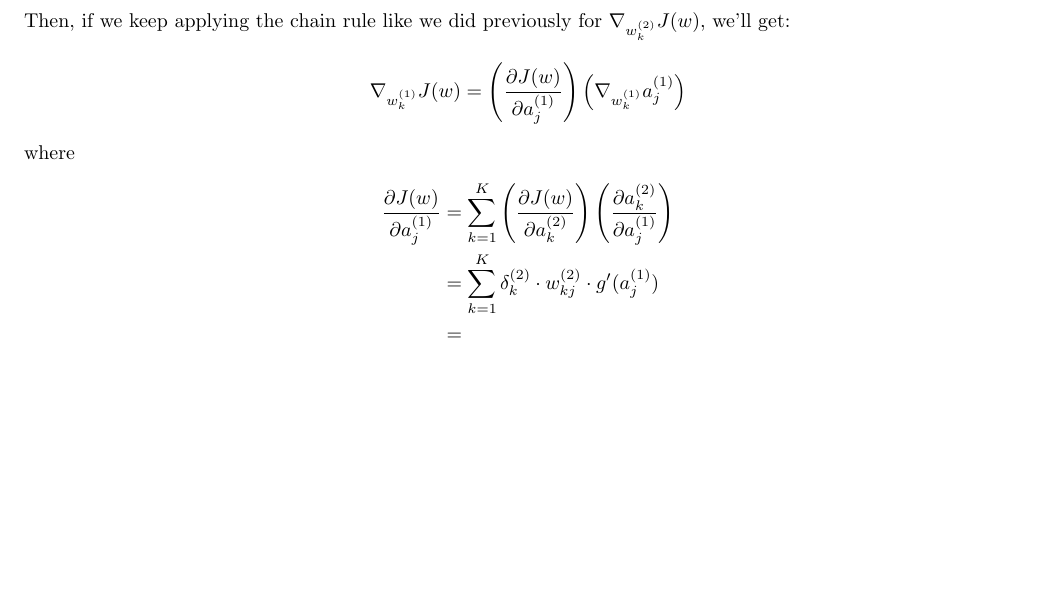
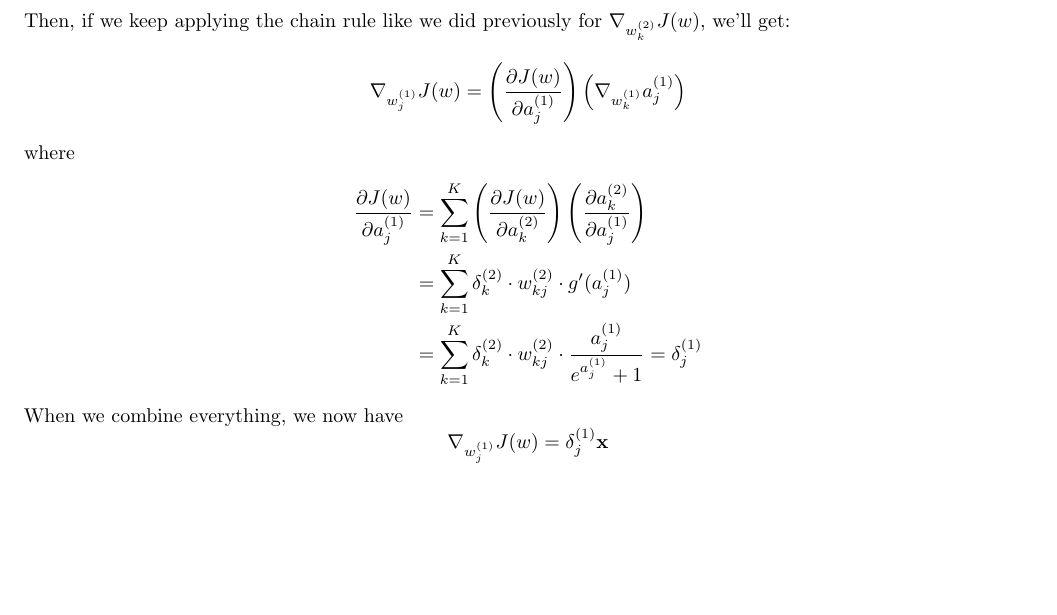
Before and after one commit to lzil/6.867-proj3, a LaTeX problem sheet (latex/hw1.tex): part of page 2 of 2, cut so that both start at the same text, the shorter picture padded with empty space. Compiled offline with pdfLaTeX.

Commit message:
finish up writing up #1

```diff
--- a/latex/hw1.tex
+++ b/latex/hw1.tex
@@ -52,11 +52,13 @@ $$\frac{\partial J(w)}{\partial a_k^{(2)}}=\frac{\partial J(w)}{\partial h_k(x^{
 so that
 $$\nabla_{w^{(2)}_k}J(w)=\delta_k^{(2)}\textbf{z}$$
 Then, if we keep applying the chain rule like we did previously for $\nabla_{w^{(2)}_k}J(w)$, we'll get:
-$$\nabla_{w^{(1)}_k}J(w)=\left(\frac{\partial J(w)}{\partial a_j^{(1)}}\right)\left(\nabla_{w^{(1)}_k}a_j^{(1)}\right)$$
+$$\nabla_{w^{(1)}_j}J(w)=\left(\frac{\partial J(w)}{\partial a_j^{(1)}}\right)\left(\nabla_{w^{(1)}_k}a_j^{(1)}\right)$$
 where
 \begin{align*}
 \frac{\partial J(w)}{\partial a_j^{(1)}}&=\sum_{k=1}^K\left(\frac{\partial J(w)}{\partial a_k^{(2)}}\right)\left(\frac{\partial a_k^{(2)}}{\partial a_j^{(1)}}\right)\\
 &=\sum_{k=1}^K\delta_k^{(2)}\cdot w_{kj}^{(2)}\cdot g'(a_j^{(1)})\\
-&=
+&=\sum_{k=1}^K\delta_k^{(2)}\cdot w_{kj}^{(2)}\cdot \frac{a_j^{(1)}}{e^{a_j^{(1)}}+1} = \delta_j^{(1)}
 \end{align*}
+When we combine everything, we now have
+$$\nabla_{w^{(1)}_j}J(w)=\delta_j^{(1)}\textbf{x}$$
 \end{document}
```
Also changed, not shown: latex/hw1.pdf, 2 other files.
